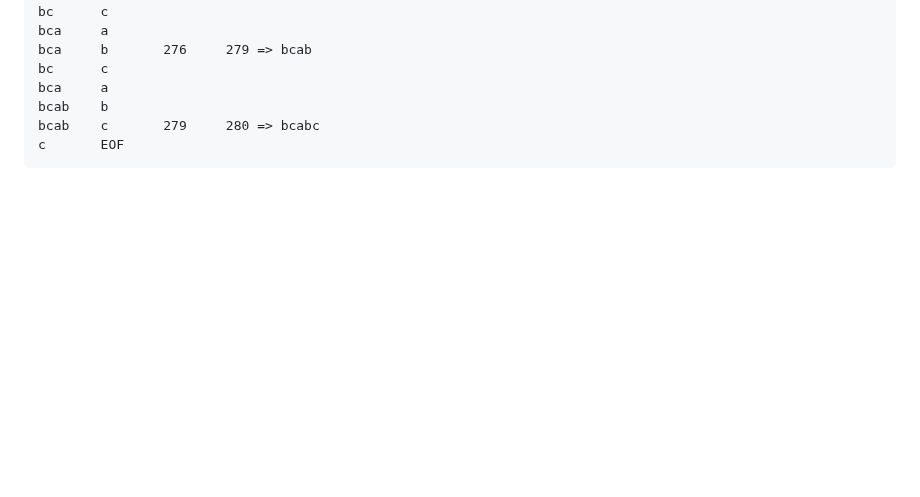
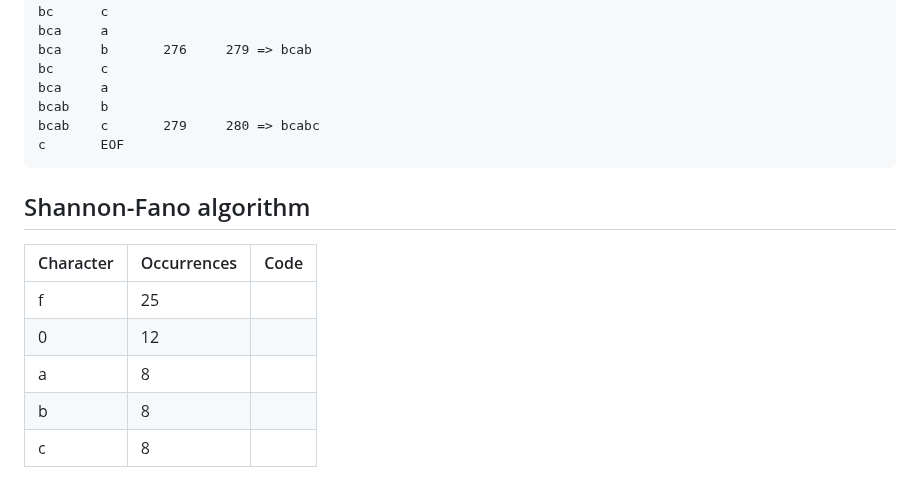
Before and after one commit to alberto-lazari/computer-science, a Markdown page: mobile-programming/compression-exercise/report.md, the part around the change. Drawn GitHub-style; blank space fills up the shorter version.

Commit message:
MM: exercise shannon-fano table

````diff
--- a/mobile-programming/compression-exercise/report.md
+++ b/mobile-programming/compression-exercise/report.md
@@ -213,3 +213,12 @@ bcab    b
 bcab    c       279     280 => bcabc
 c       EOF
 ```
+
+## Shannon-Fano algorithm
+| Character | Occurrences | Code |
+|-----------|-------------|------|
+|f          |25           |      |
+|0          |12           |      |
+|a          |8            |      |
+|b          |8            |      |
+|c          |8            |      |
````
